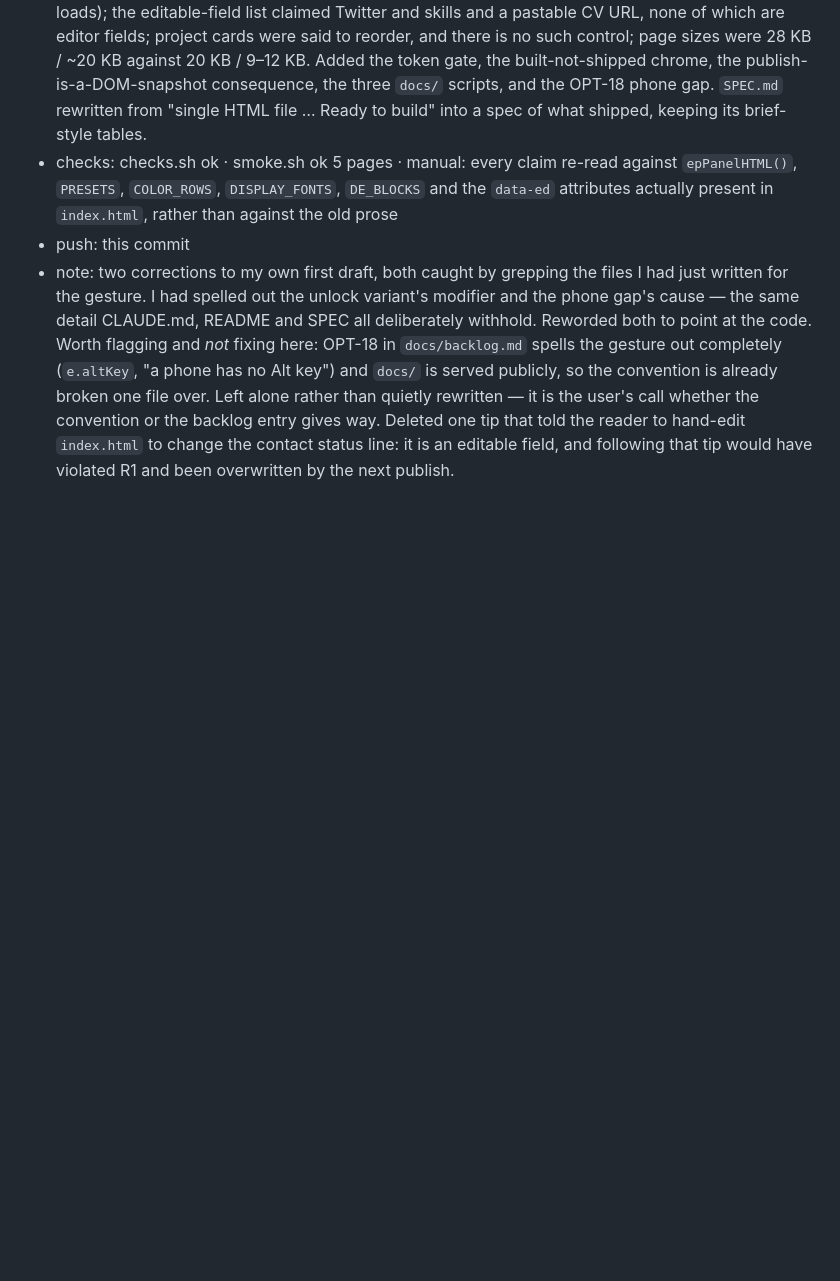
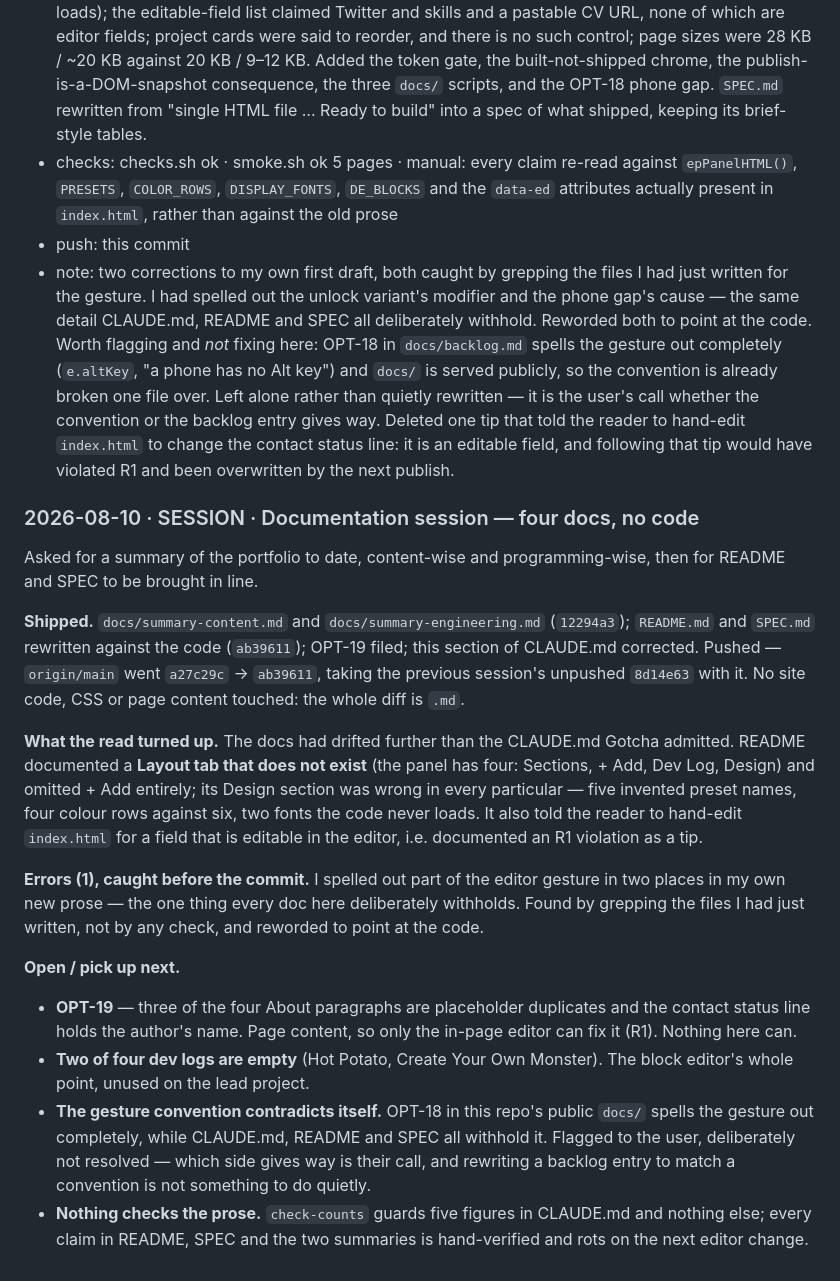
Before and after one commit to PilarMPR/portfolio.github.io, a Markdown page: docs/worklog.md, the part around the change. GitHub-like rendering; blank space fills up the shorter version.

Commit message:
Correct the stale-docs gotcha and close out the session
Co-Authored-By: Claude Opus 5 <noreply@anthropic.com>

```diff
--- a/docs/worklog.md
+++ b/docs/worklog.md
@@ -601,3 +601,41 @@ open it.
   told the reader to hand-edit `index.html` to change the contact status line:
   it is an editable field, and following that tip would have violated R1 and
   been overwritten by the next publish.
+
+### 2026-08-10 · SESSION · Documentation session — four docs, no code
+Asked for a summary of the portfolio to date, content-wise and programming-wise,
+then for README and SPEC to be brought in line.
+
+**Shipped.** `docs/summary-content.md` and `docs/summary-engineering.md`
+(`12294a3`); `README.md` and `SPEC.md` rewritten against the code (`ab39611`);
+OPT-19 filed; this section of CLAUDE.md corrected. Pushed — `origin/main` went
+`a27c29c` → `ab39611`, taking the previous session's unpushed `8d14e63` with it.
+No site code, CSS or page content touched: the whole diff is `.md`.
+
+**What the read turned up.** The docs had drifted further than the CLAUDE.md
+Gotcha admitted. README documented a **Layout tab that does not exist** (the
+panel has four: Sections, + Add, Dev Log, Design) and omitted + Add entirely;
+its Design section was wrong in every particular — five invented preset names,
+four colour rows against six, two fonts the code never loads. It also told the
+reader to hand-edit `index.html` for a field that is editable in the editor,
+i.e. documented an R1 violation as a tip.
+
+**Errors (1), caught before the commit.** I spelled out part of the editor
+gesture in two places in my own new prose — the one thing every doc here
+deliberately withholds. Found by grepping the files I had just written, not by
+any check, and reworded to point at the code.
+
+**Open / pick up next.**
+- **OPT-19** — three of the four About paragraphs are placeholder duplicates and
+  the contact status line holds the author's name. Page content, so only the
+  in-page editor can fix it (R1). Nothing here can.
+- **Two of four dev logs are empty** (Hot Potato, Create Your Own Monster). The
+  block editor's whole point, unused on the lead project.
+- **The gesture convention contradicts itself.** OPT-18 in this repo's public
+  `docs/` spells the gesture out completely, while CLAUDE.md, README and SPEC
+  all withhold it. Flagged to the user, deliberately not resolved — which side
+  gives way is their call, and rewriting a backlog entry to match a convention
+  is not something to do quietly.
+- **Nothing checks the prose.** `check-counts` guards five figures in CLAUDE.md
+  and nothing else; every claim in README, SPEC and the two summaries is
+  hand-verified and rots on the next editor change.
```
Also changed, not shown: CLAUDE.md (+1 -1 lines).
